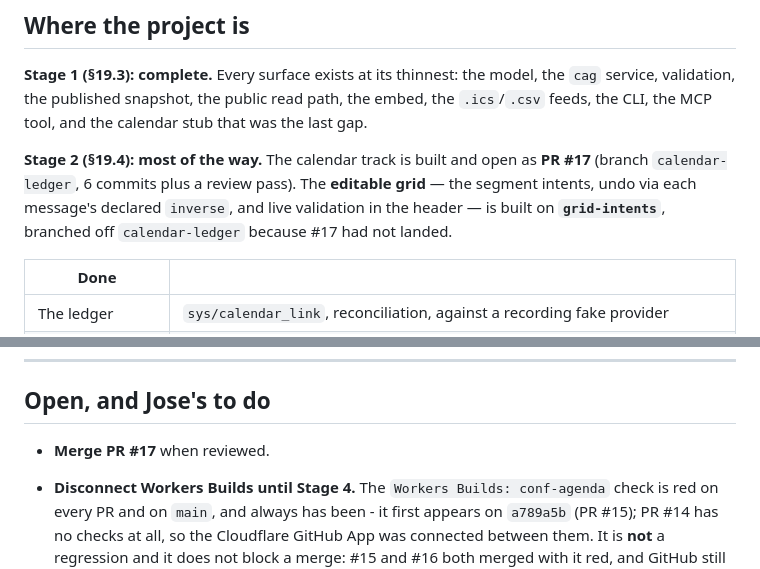
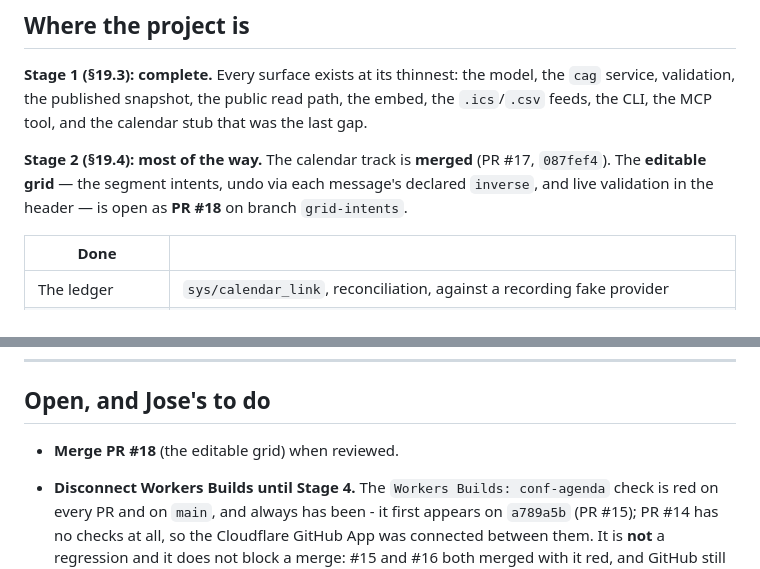
Before and after one commit to voxgig/conf-agenda, a Markdown page: HANDOFF.md, 2 parts joined by grey strips. Drawn GitHub-style.

Commit message:
docs: #17 is merged; the grid is PR #18
Co-Authored-By: Claude Opus 5 <noreply@anthropic.com>

```diff
--- a/HANDOFF.md
+++ b/HANDOFF.md
@@ -11,10 +11,9 @@ any of this got here. The reasoning lives in `docs/decisions/`; this is the map.
 validation, the published snapshot, the public read path, the embed, the `.ics`/`.csv` feeds, the
 CLI, the MCP tool, and the calendar stub that was the last gap.
 
-**Stage 2 (§19.4): most of the way.** The calendar track is built and open as **PR #17**
-(branch `calendar-ledger`, 6 commits plus a review pass). The **editable grid** — the segment
-intents, undo via each message's declared `inverse`, and live validation in the header — is built
-on **`grid-intents`**, branched off `calendar-ledger` because #17 had not landed.
+**Stage 2 (§19.4): most of the way.** The calendar track is **merged** (PR #17, `087fef4`). The
+**editable grid** — the segment intents, undo via each message's declared `inverse`, and live
+validation in the header — is open as **PR #18** on branch `grid-intents`.
 
 | Done | |
 |---|---|
@@ -124,7 +123,7 @@ confirmed to bite by reintroducing the bug on purpose — worth doing for anythi
 
 ## Open, and Jose's to do
 
-- **Merge PR #17** when reviewed.
+- **Merge PR #18** (the editable grid) when reviewed.
 - **Disconnect Workers Builds until Stage 4.** The `Workers Builds: conf-agenda` check is red on
   every PR and on `main`, and always has been - it first appears on `a789a5b` (PR #15); PR #14 has
   no checks at all, so the Cloudflare GitHub App was connected between them. It is **not** a
```
